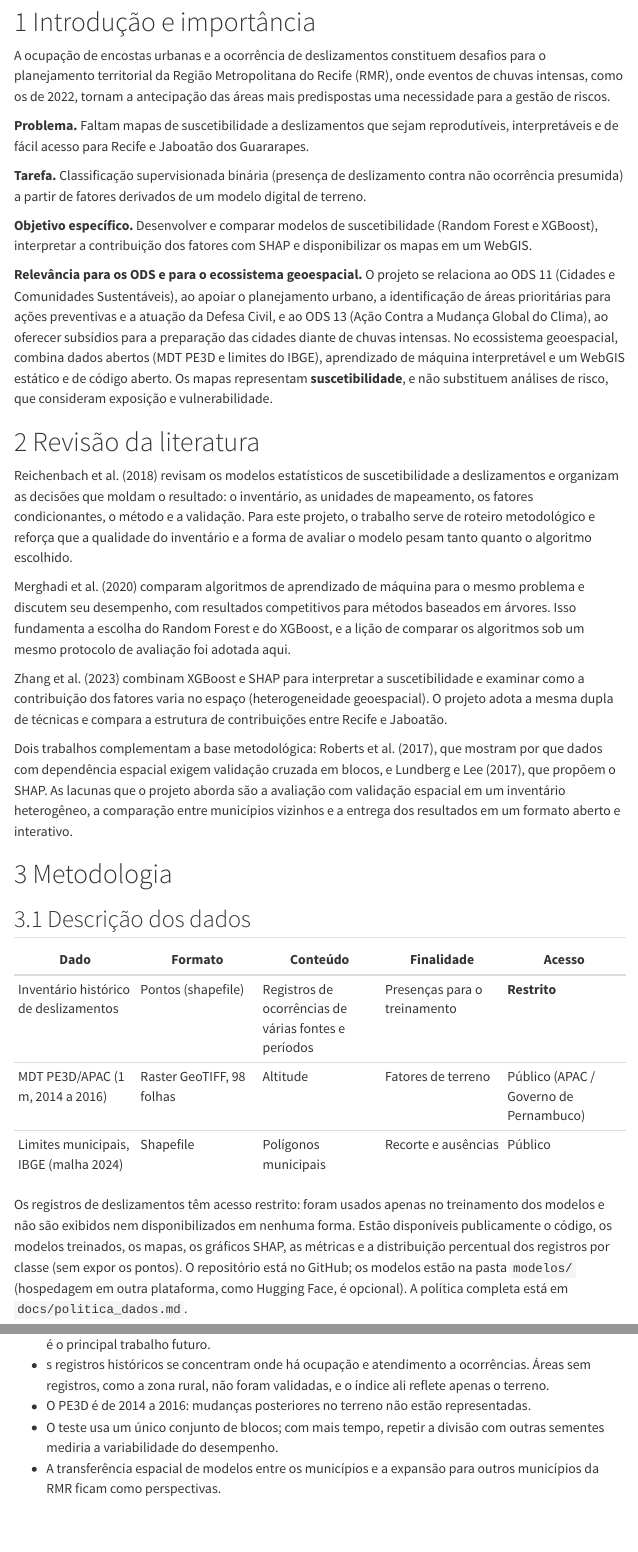
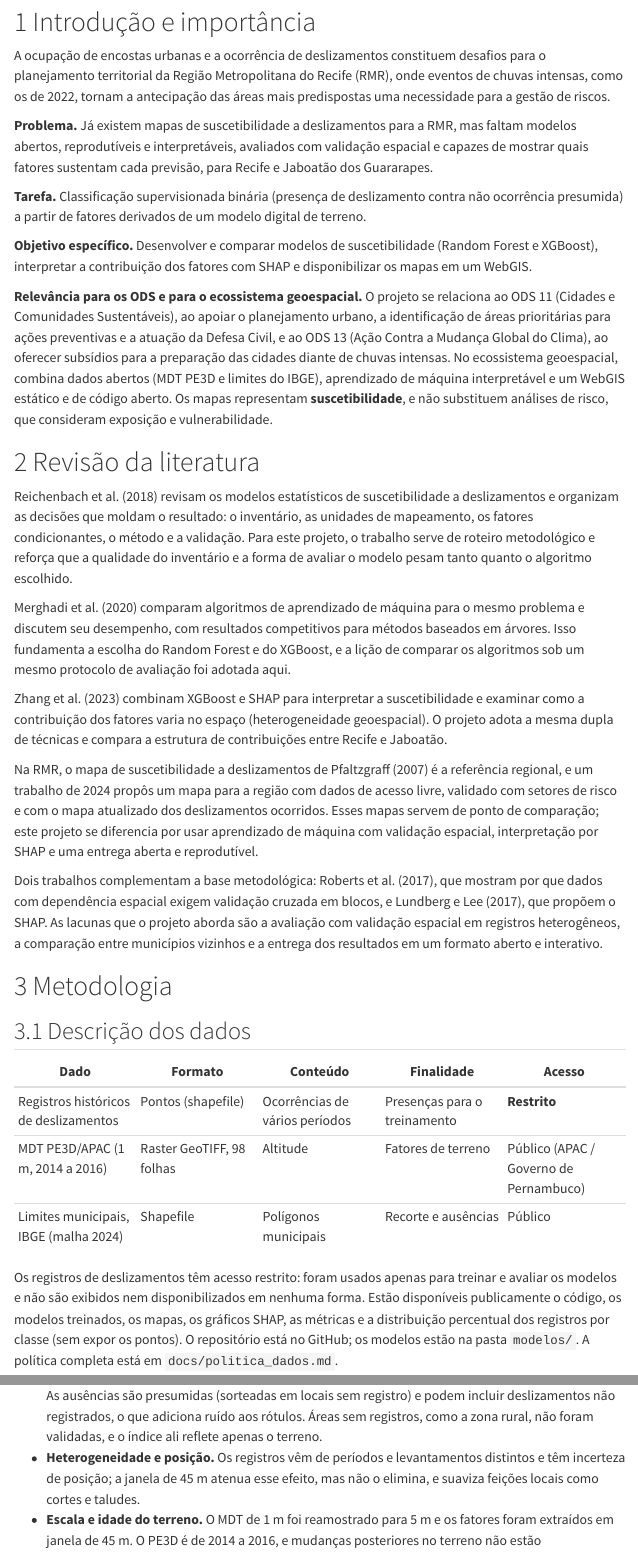
Before and after one commit to clar1x/suscetirmr, a Quarto document (docs/index.qmd): the page in a window 1100 px wide, from 270 px down, and a second part further down, joined at a grey line. Rendered offline with R 4.5, knitr and Pandoc in place of Quarto, with nearby package versions; menus at the side of the page are left out.

Commit message:
Corrige textos do relatório e da página do mapa

```diff
--- a/docs/index.qmd
+++ b/docs/index.qmd
@@ -18,7 +18,7 @@ Projeto final (Capstone) do Future Tech Leaders Brasil, Space Tech Bootcamp 2026
 
 A ocupação de encostas urbanas e a ocorrência de deslizamentos constituem desafios para o planejamento territorial da Região Metropolitana do Recife (RMR), onde eventos de chuvas intensas, como os de 2022, tornam a antecipação das áreas mais predispostas uma necessidade para a gestão de riscos.
 
-**Problema.** Faltam mapas de suscetibilidade a deslizamentos que sejam reprodutíveis, interpretáveis e de fácil acesso para Recife e Jaboatão dos Guararapes.
+**Problema.** Já existem mapas de suscetibilidade a deslizamentos para a RMR, mas faltam modelos abertos, reprodutíveis e interpretáveis, avaliados com validação espacial e capazes de mostrar quais fatores sustentam cada previsão, para Recife e Jaboatão dos Guararapes.
 
 **Tarefa.** Classificação supervisionada binária (presença de deslizamento contra não ocorrência presumida) a partir de fatores derivados de um modelo digital de terreno.
 
@@ -34,7 +34,9 @@ Merghadi et al. (2020) comparam algoritmos de aprendizado de máquina para o mes
 
 Zhang et al. (2023) combinam XGBoost e SHAP para interpretar a suscetibilidade e examinar como a contribuição dos fatores varia no espaço (heterogeneidade geoespacial). O projeto adota a mesma dupla de técnicas e compara a estrutura de contribuições entre Recife e Jaboatão.
 
-Dois trabalhos complementam a base metodológica: Roberts et al. (2017), que mostram por que dados com dependência espacial exigem validação cruzada em blocos, e Lundberg e Lee (2017), que propõem o SHAP. As lacunas que o projeto aborda são a avaliação com validação espacial em um inventário heterogêneo, a comparação entre municípios vizinhos e a entrega dos resultados em um formato aberto e interativo.
+Na RMR, o mapa de suscetibilidade a deslizamentos de Pfaltzgraff (2007) é a referência regional, e um trabalho de 2024 propôs um mapa para a região com dados de acesso livre, validado com setores de risco e com o mapa atualizado dos deslizamentos ocorridos. Esses mapas servem de ponto de comparação; este projeto se diferencia por usar aprendizado de máquina com validação espacial, interpretação por SHAP e uma entrega aberta e reprodutível.
+
+Dois trabalhos complementam a base metodológica: Roberts et al. (2017), que mostram por que dados com dependência espacial exigem validação cruzada em blocos, e Lundberg e Lee (2017), que propõem o SHAP. As lacunas que o projeto aborda são a avaliação com validação espacial em registros heterogêneos, a comparação entre municípios vizinhos e a entrega dos resultados em um formato aberto e interativo.
 
 # Metodologia
 
@@ -42,11 +44,11 @@ Dois trabalhos complementam a base metodológica: Roberts et al. (2017), que mos
 
 | Dado | Formato | Conteúdo | Finalidade | Acesso |
 |---|---|---|---|---|
-| Inventário histórico de deslizamentos | Pontos (shapefile) | Registros de ocorrências de várias fontes e períodos | Presenças para o treinamento | **Restrito** |
+| Registros históricos de deslizamentos | Pontos (shapefile) | Ocorrências de vários períodos | Presenças para o treinamento | **Restrito** |
 | MDT PE3D/APAC (1 m, 2014 a 2016) | Raster GeoTIFF, 98 folhas | Altitude | Fatores de terreno | Público (APAC / Governo de Pernambuco) |
 | Limites municipais, IBGE (malha 2024) | Shapefile | Polígonos municipais | Recorte e ausências | Público |
 
- Os registros de deslizamentos têm acesso restrito: foram usados apenas no treinamento dos modelos e não são exibidos nem disponibilizados em nenhuma forma. Estão disponíveis publicamente o código, os modelos treinados, os mapas, os gráficos SHAP, as métricas e a distribuição percentual dos registros por classe (sem expor os pontos). O repositório está no GitHub; os modelos estão na pasta `modelos/` (hospedagem em outra plataforma, como Hugging Face, é opcional). A política completa está em `docs/politica_dados.md`.
+ Os registros de deslizamentos têm acesso restrito: foram usados apenas para treinar e avaliar os modelos e não são exibidos nem disponibilizados em nenhuma forma. Estão disponíveis publicamente o código, os modelos treinados, os mapas, os gráficos SHAP, as métricas e a distribuição percentual dos registros por classe (sem expor os pontos). O repositório está no GitHub; os modelos estão na pasta `modelos/`. A política completa está em `docs/politica_dados.md`.
 
 **Onde encontrar os dados públicos.** O PE3D (Pernambuco Tridimensional) é um programa do Governo de Pernambuco que gerou dados espaciais de alta definição de todo o estado por varredura a laser; os produtos são consultados e baixados pelo serviço estadual [Consultar Pernambuco Tridimensional - PE3D](https://pe3d.pe.gov.br/). As malhas municipais do IBGE, agrupadas por estado, estão em [Malhas Territoriais](https://ibge.gov.br/geociencias/organizacao-do-territorio/estrutura-territorial/15774-malhas.html). Os dados de entrada restritos não são publicados, e o repositório disponibiliza os modelos e os mapas derivados (Hugging Face ou Zenodo não foram usados).
 
@@ -224,4 +226,0 @@ Todo o código está no GitHub, com README que descreve o objetivo, a estrutura,
-- s registros históricos se concentram onde há ocupação e atendimento a ocorrências. Áreas sem registros, como a zona rural, não foram validadas, e o índice ali reflete apenas o terreno.
-- O PE3D é de 2014 a 2016: mudanças posteriores no terreno não estão representadas.
-- O teste usa um único conjunto de blocos; com mais tempo, repetir a divisão com outras sementes mediria a variabilidade do desempenho.
-- A transferência espacial de modelos entre os municípios e a expansão para outros municípios da RMR ficam como perspectivas.
@@ -227,0 +228,3 @@ Todo o código está no GitHub, com README que descreve o objetivo, a estrutura,
+- **Registros e ausências.** Os registros se concentram onde há ocupação e atendimento a ocorrências. As ausências são presumidas (sorteadas em locais sem registro) e podem incluir deslizamentos não registrados, o que adiciona ruído aos rótulos. Áreas sem registros, como a zona rural, não foram validadas, e o índice ali reflete apenas o terreno.
+- **Heterogeneidade e posição.** Os registros vêm de períodos e levantamentos distintos e têm incerteza de posição; a janela de 45 m atenua esse efeito, mas não o elimina, e suaviza feições locais como cortes e taludes.
+- **Escala e idade do terreno.** O MDT de 1 m foi reamostrado para 5 m e os fatores foram extraídos em janela de 45 m. O PE3D é de 2014 a 2016, e mudanças posteriores no terreno não estão representadas.
```
Also changed, not shown: docs/index.qmd (17 more changed lines), 1 other file.
